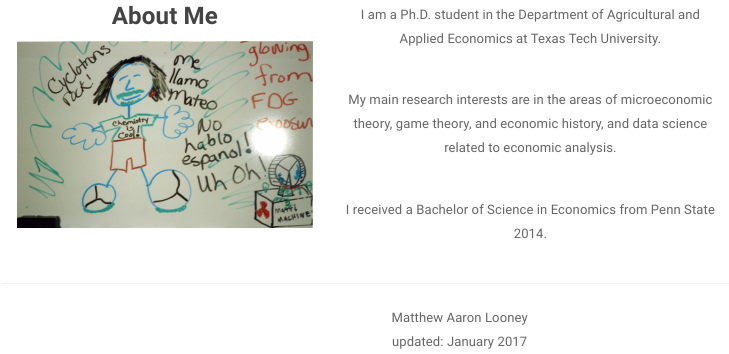
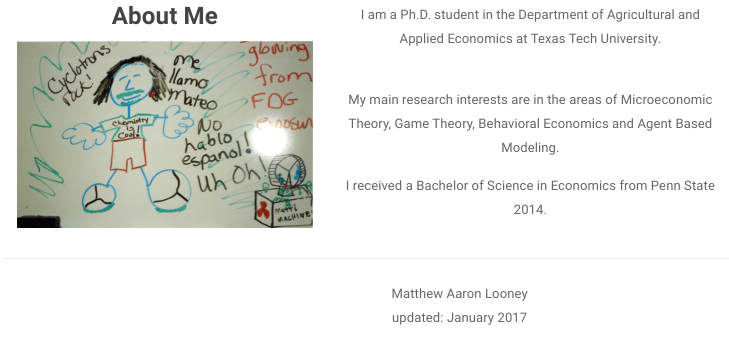
Before and after one commit to malooney/malooney.github.io, an R Markdown document (index.Rmd): the page in a window 1100 px wide, from 240 px down. The pictures show the output file index.html that the author committed with the source, opened offline; library style sheets and scripts come from the installed R packages.

Commit message:
index changes

```diff
--- a/index.Rmd
+++ b/index.Rmd
@@ -27,7 +27,7 @@ output: html_document
 
 I am a Ph.D. student in the Department of Agricultural and Applied Economics at Texas Tech University. <br><br>
 
-My main research interests are in the areas of microeconomic theory, game theory, and economic history, and data science related to economic analysis. <br><br>
+My main research interests are in the areas of Microeconomic Theory, Game Theory, Behavioral Economics and Agent Based Modeling.
 
 I received a Bachelor of Science in Economics from Penn State 2014.
 <br>
```
Also changed, not shown: index.html.
